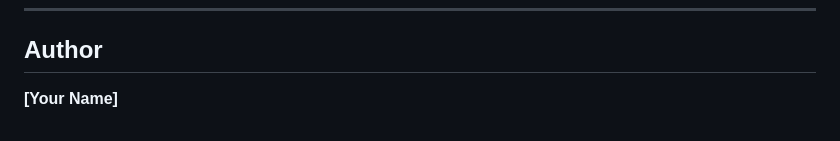
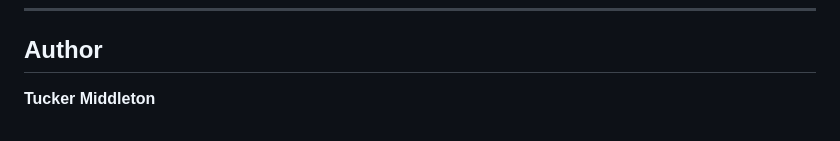
Before and after one commit to Tucks-dev/cs465-fullstack, a Markdown page: README.md, the part around the change. Rendered like a GitHub page.

```diff
--- a/README.md
+++ b/README.md
@@ -95,4 +95,4 @@ These skills make me a stronger and more marketable candidate for software devel
 
 ## Author
 
-**[Your Name]**
+**Tucker Middleton**
```
